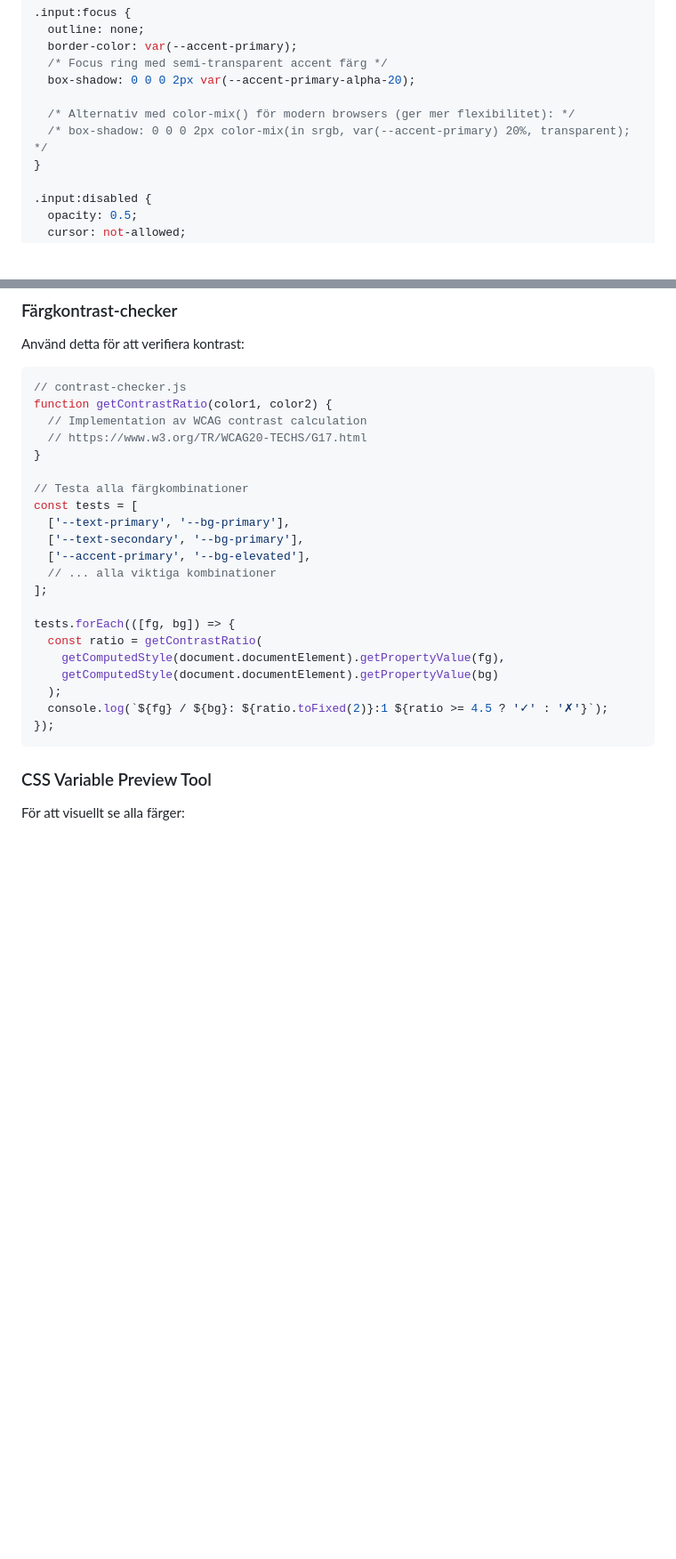
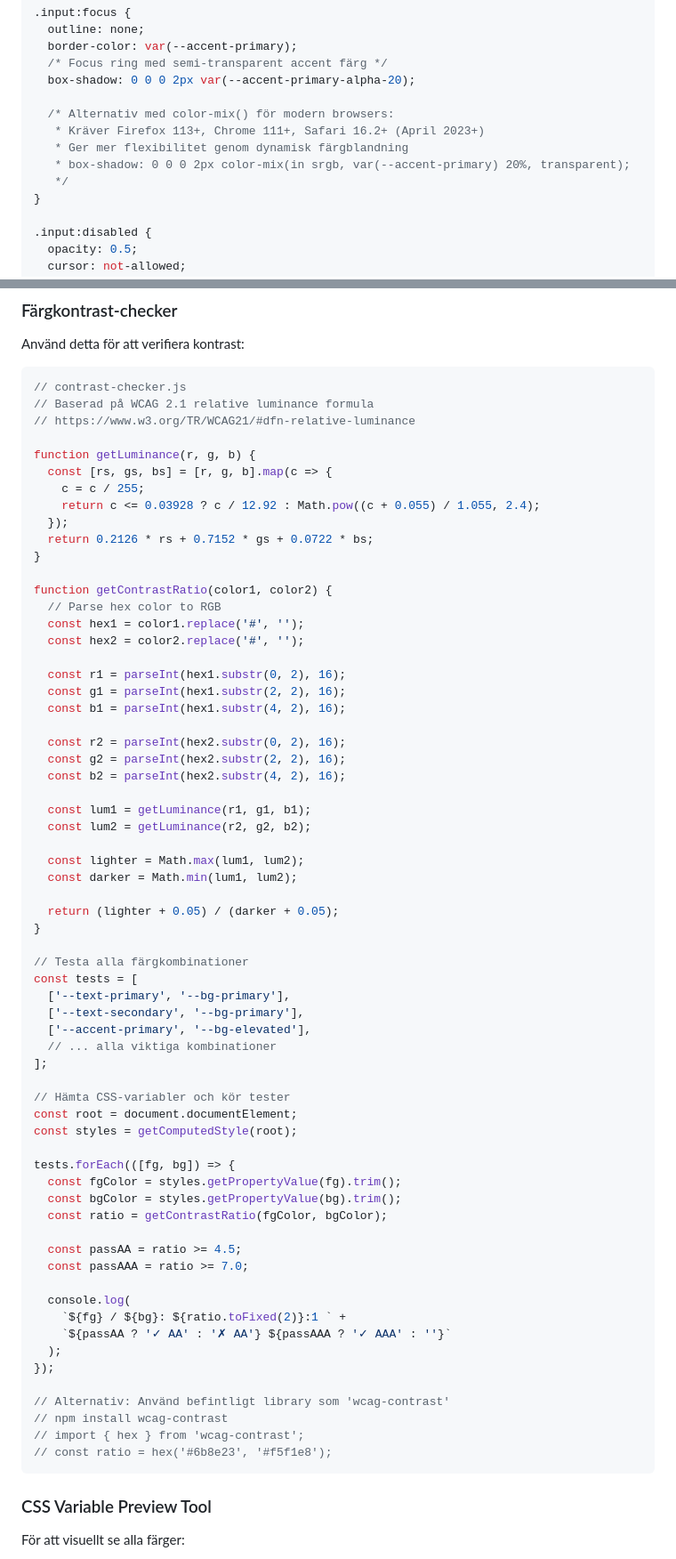
Before and after one commit to krissen/hitta_ansikten, a Markdown page: todo_styling.md, 2 parts joined by grey strips. Shown at 89% size. Drawn GitHub-style; blank space fills up the shorter version.

Commit message:
(todo_styling.md) Address additional code review feedback
Co-authored-by: krissen <2943684+krissen@users.noreply.github.com>

````diff
--- a/todo_styling.md
+++ b/todo_styling.md
@@ -330,8 +330,11 @@ Enhetligt spacing-system baserat på 4px grid:
   /* Focus ring med semi-transparent accent färg */
   box-shadow: 0 0 0 2px var(--accent-primary-alpha-20);
 
-  /* Alternativ med color-mix() för modern browsers (ger mer flexibilitet): */
-  /* box-shadow: 0 0 0 2px color-mix(in srgb, var(--accent-primary) 20%, transparent); */
+  /* Alternativ med color-mix() för modern browsers:
+   * Kräver Firefox 113+, Chrome 111+, Safari 16.2+ (April 2023+)
+   * Ger mer flexibilitet genom dynamisk färgblandning
+   * box-shadow: 0 0 0 2px color-mix(in srgb, var(--accent-primary) 20%, transparent);
+   */
 }
 
 .input:disabled {
@@ -675,9 +683,37 @@ Använd detta för att verifiera kontrast:
 
 ```javascript
 // contrast-checker.js
+// Baserad på WCAG 2.1 relative luminance formula
+// https://www.w3.org/TR/WCAG21/#dfn-relative-luminance
+
+function getLuminance(r, g, b) {
+  const [rs, gs, bs] = [r, g, b].map(c => {
+    c = c / 255;
+    return c <= 0.03928 ? c / 12.92 : Math.pow((c + 0.055) / 1.055, 2.4);
+  });
+  return 0.2126 * rs + 0.7152 * gs + 0.0722 * bs;
+}
+
 function getContrastRatio(color1, color2) {
-  // Implementation av WCAG contrast calculation
-  // https://www.w3.org/TR/WCAG20-TECHS/G17.html
+  // Parse hex color to RGB
+  const hex1 = color1.replace('#', '');
+  const hex2 = color2.replace('#', '');
+
+  const r1 = parseInt(hex1.substr(0, 2), 16);
+  const g1 = parseInt(hex1.substr(2, 2), 16);
+  const b1 = parseInt(hex1.substr(4, 2), 16);
+
+  const r2 = parseInt(hex2.substr(0, 2), 16);
+  const g2 = parseInt(hex2.substr(2, 2), 16);
+  const b2 = parseInt(hex2.substr(4, 2), 16);
+
+  const lum1 = getLuminance(r1, g1, b1);
+  const lum2 = getLuminance(r2, g2, b2);
+
+  const lighter = Math.max(lum1, lum2);
+  const darker = Math.min(lum1, lum2);
+
+  return (lighter + 0.05) / (darker + 0.05);
 }
 
 // Testa alla färgkombinationer
@@ -688,13 +724,28 @@ const tests = [
   // ... alla viktiga kombinationer
 ];
 
+// Hämta CSS-variabler och kör tester
+const root = document.documentElement;
+const styles = getComputedStyle(root);
+
 tests.forEach(([fg, bg]) => {
-  const ratio = getContrastRatio(
-    getComputedStyle(document.documentElement).getPropertyValue(fg),
-    getComputedStyle(document.documentElement).getPropertyValue(bg)
+  const fgColor = styles.getPropertyValue(fg).trim();
+  const bgColor = styles.getPropertyValue(bg).trim();
+  const ratio = getContrastRatio(fgColor, bgColor);
+
+  const passAA = ratio >= 4.5;
+  const passAAA = ratio >= 7.0;
+
+  console.log(
+    `${fg} / ${bg}: ${ratio.toFixed(2)}:1 ` +
+    `${passAA ? '✓ AA' : '✗ AA'} ${passAAA ? '✓ AAA' : ''}`
   );
-  console.log(`${fg} / ${bg}: ${ratio.toFixed(2)}:1 ${ratio >= 4.5 ? '✓' : '✗'}`);
 });
+
+// Alternativ: Använd befintligt library som 'wcag-contrast'
+// npm install wcag-contrast
+// import { hex } from 'wcag-contrast';
+// const ratio = hex('#6b8e23', '#f5f1e8');
 ```
 
 ### CSS Variable Preview Tool
````
Also changed, not shown: other parts of todo_styling.md (+9 -4 lines).
